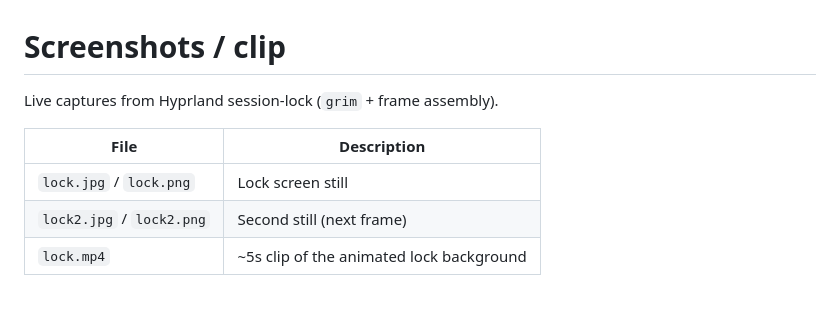
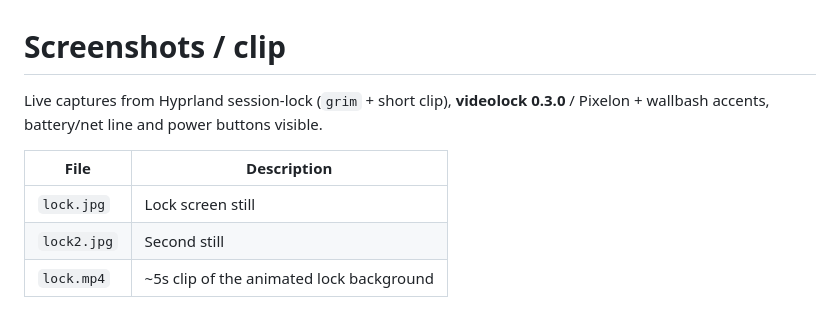
Before and after one commit to torwin-job/videolock, a Markdown page: assets/screenshots/README.md, the part around the change. Rendered like a GitHub page.

```diff
--- a/assets/screenshots/README.md
+++ b/assets/screenshots/README.md
@@ -1,9 +1,9 @@
 # Screenshots / clip
 
-Live captures from Hyprland session-lock (`grim` + frame assembly).
+Live captures from Hyprland session-lock (`grim` + short clip), **videolock 0.3.0** / Pixelon + wallbash accents, battery/net line and power buttons visible.
 
 | File | Description |
 |------|-------------|
-| `lock.jpg` / `lock.png` | Lock screen still |
-| `lock2.jpg` / `lock2.png` | Second still (next frame) |
+| `lock.jpg` | Lock screen still |
+| `lock2.jpg` | Second still |
 | `lock.mp4` | ~5s clip of the animated lock background |
```
Also changed, not shown: CHANGELOG.md (+7 -0 lines), README.md (+9 -0 lines), assets/screenshots/lock.jpg, assets/screenshots/lock2.jpg, 2 other files.
